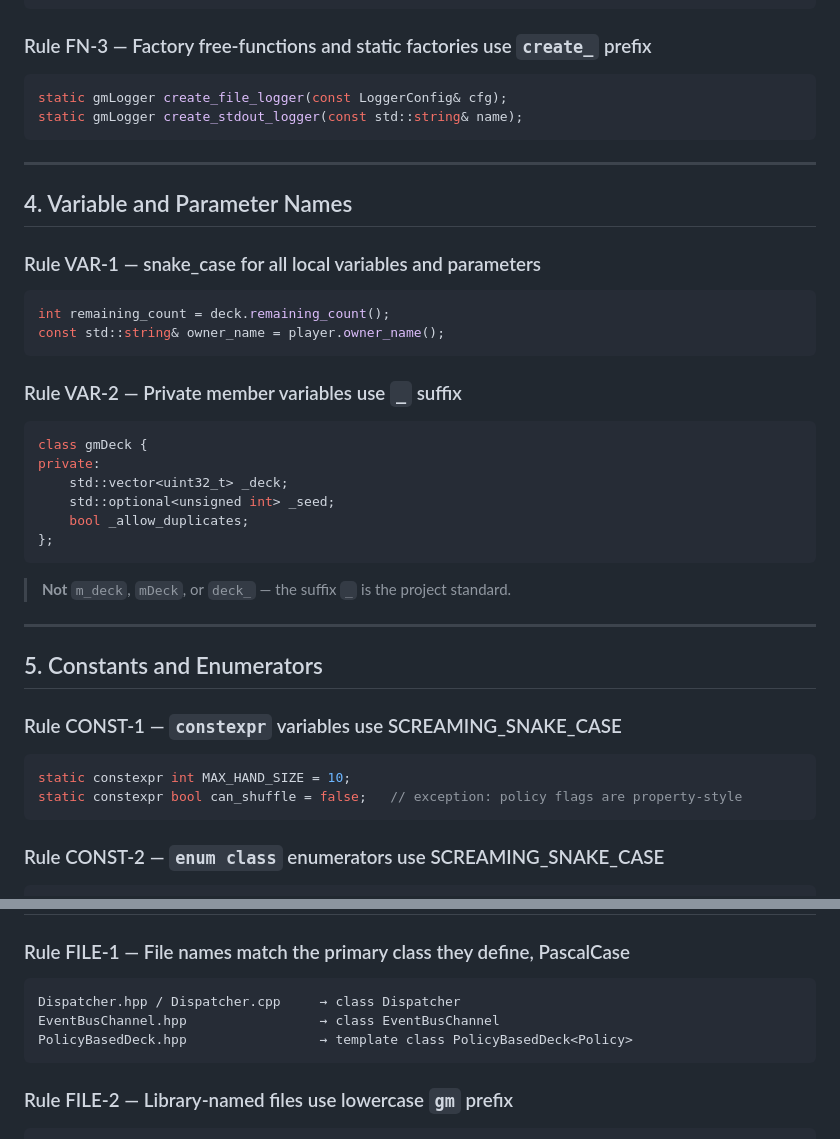
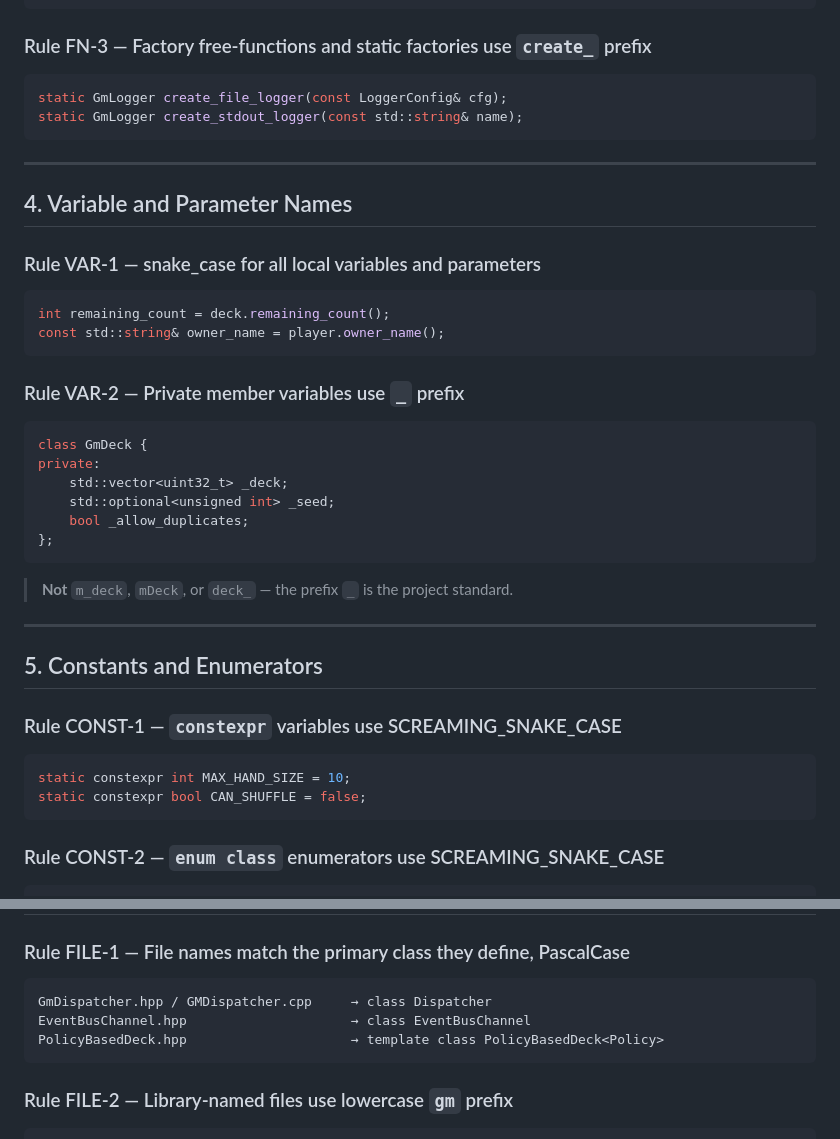
Before and after one commit to LucaGLT/game_lib, a Markdown page: style-rules.md, 2 parts joined by grey strips. Rendered like a GitHub page.

````diff
--- a/style-rules.md
+++ b/style-rules.md
@@ -121,8 +94,8 @@ bool can_shuffle() const;
 ### Rule FN-3 — Factory free-functions and static factories use `create_` prefix
 
 ```cpp
-static gmLogger create_file_logger(const LoggerConfig& cfg);
-static gmLogger create_stdout_logger(const std::string& name);
+static GmLogger create_file_logger(const LoggerConfig& cfg);
+static GmLogger create_stdout_logger(const std::string& name);
 ```
 
 ---
@@ -136,10 +109,10 @@ int remaining_count = deck.remaining_count();
 const std::string& owner_name = player.owner_name();
 ```
 
-### Rule VAR-2 — Private member variables use `_` suffix
+### Rule VAR-2 — Private member variables use `_` prefix
 
 ```cpp
-class gmDeck {
+class GmDeck {
 private:
     std::vector<uint32_t> _deck;
     std::optional<unsigned int> _seed;
@@ -147,7 +120,7 @@ private:
 };
 ```
 
-> **Not** `m_deck`, `mDeck`, or `deck_` — the suffix `_` is the project standard.
+> **Not** `m_deck`, `mDeck`, or `deck_` — the prefix `_` is the project standard.
 
 ---
 
@@ -157,7 +130,7 @@ private:
 
 ```cpp
 static constexpr int MAX_HAND_SIZE = 10;
-static constexpr bool can_shuffle = false;   // exception: policy flags are property-style
+static constexpr bool CAN_SHUFFLE = false;
 ```
 
 ### Rule CONST-2 — `enum class` enumerators use SCREAMING_SNAKE_CASE
@@ -180,9 +153,9 @@ enum class ZoneId {
 ### Rule FILE-1 — File names match the primary class they define, PascalCase
 
 ```
-Dispatcher.hpp / Dispatcher.cpp     → class Dispatcher
-EventBusChannel.hpp                 → class EventBusChannel
-PolicyBasedDeck.hpp                 → template class PolicyBasedDeck<Policy>
+GmDispatcher.hpp / GMDispatcher.cpp     → class Dispatcher
+EventBusChannel.hpp                     → class EventBusChannel
+PolicyBasedDeck.hpp                     → template class PolicyBasedDeck<Policy>
 ```
 
 ### Rule FILE-2 — Library-named files use lowercase `gm` prefix
````
Also changed, not shown: other parts of style-rules.md (+25 -70 lines).
